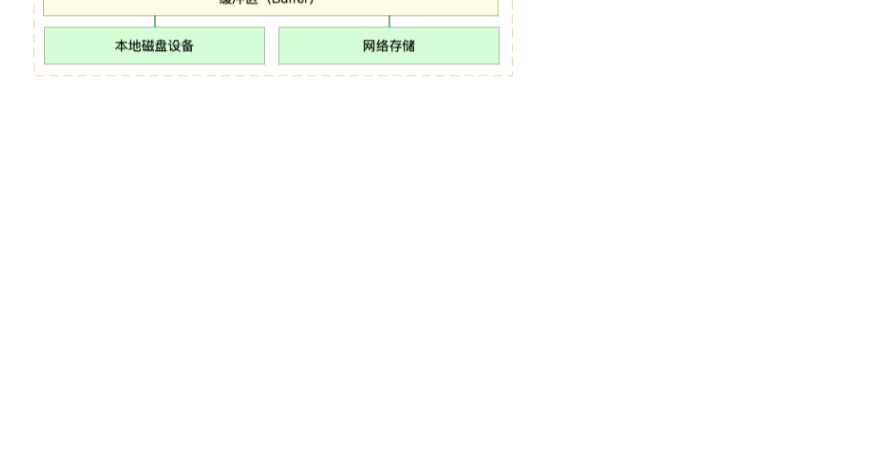
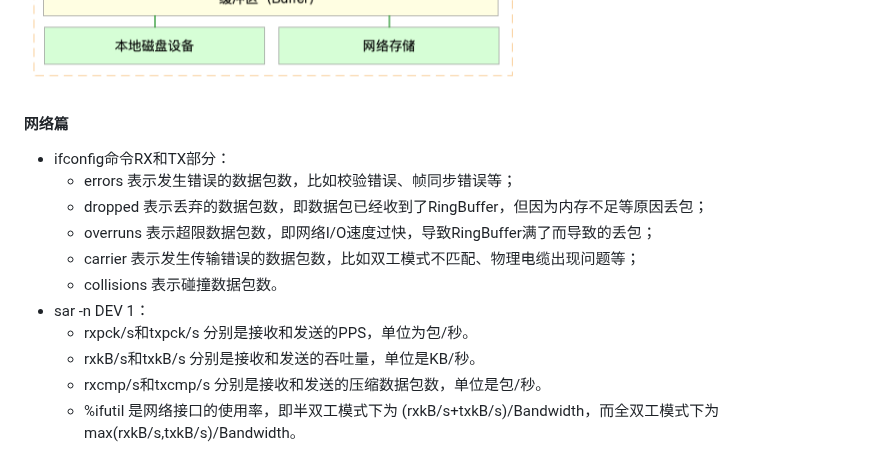
Before and after one commit to xing393939/linux-study, a Markdown page: docs/linux-combat.md, the part around the change. Rendered like a GitHub page; blank space fills up the shorter version.

Commit message:
core struct

```diff
--- a/docs/linux-combat.md
+++ b/docs/linux-combat.md
@@ -229,3 +229,16 @@ pidstat -w -t 1
   * strace -f -T -tt -p 9085 -e fdatasync：只抓取fdatasync系统调用
 
 ![img](../images/linux-combat/vfs.png)
+
+#### 网络篇
+* ifconfig命令RX和TX部分：
+  * errors 表示发生错误的数据包数，比如校验错误、帧同步错误等；
+  * dropped 表示丢弃的数据包数，即数据包已经收到了RingBuffer，但因为内存不足等原因丢包；
+  * overruns 表示超限数据包数，即网络I/O速度过快，导致RingBuffer满了而导致的丢包；
+  * carrier 表示发生传输错误的数据包数，比如双工模式不匹配、物理电缆出现问题等；
+  * collisions 表示碰撞数据包数。
+* sar -n DEV 1：
+  * rxpck/s和txpck/s 分别是接收和发送的PPS，单位为包/秒。
+  * rxkB/s和txkB/s 分别是接收和发送的吞吐量，单位是KB/秒。
+  * rxcmp/s和txcmp/s 分别是接收和发送的压缩数据包数，单位是包/秒。
+  * %ifutil 是网络接口的使用率，即半双工模式下为 (rxkB/s+txkB/s)/Bandwidth，而全双工模式下为 max(rxkB/s,txkB/s)/Bandwidth。
```
